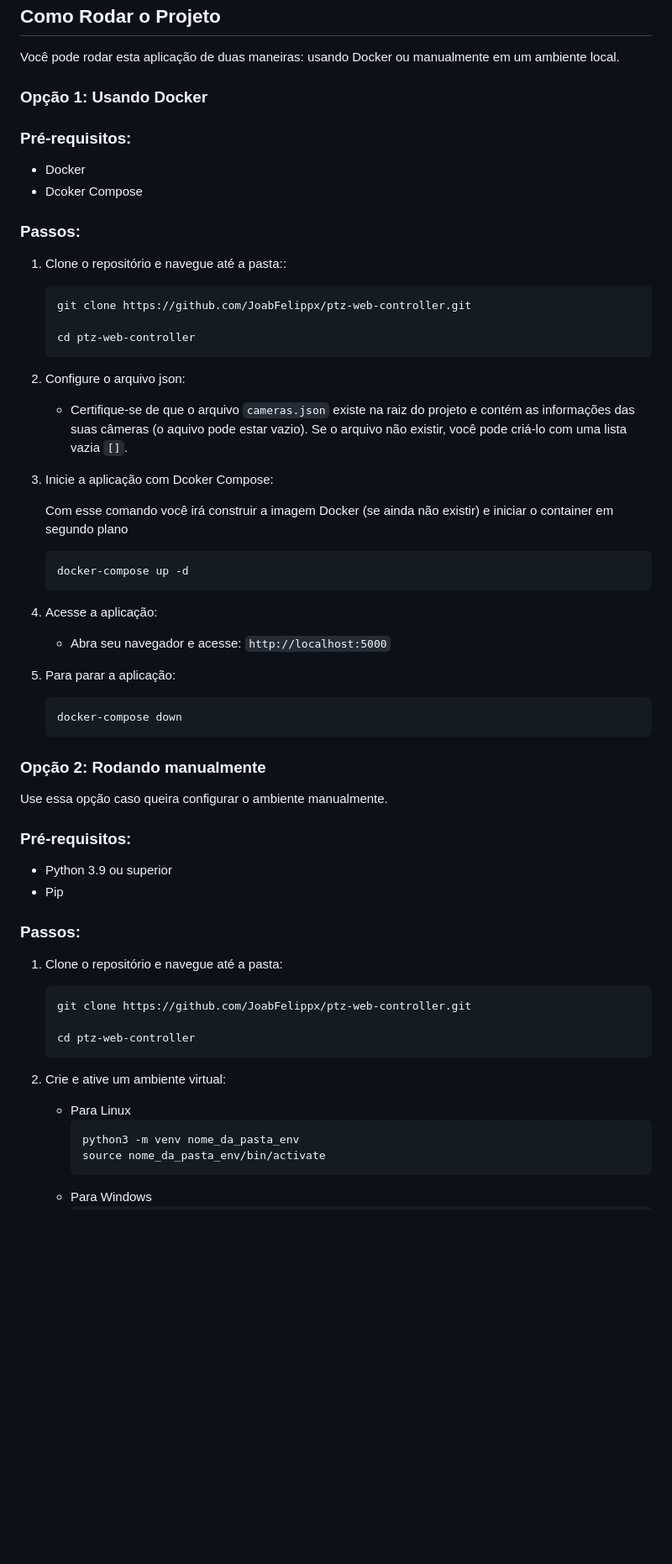
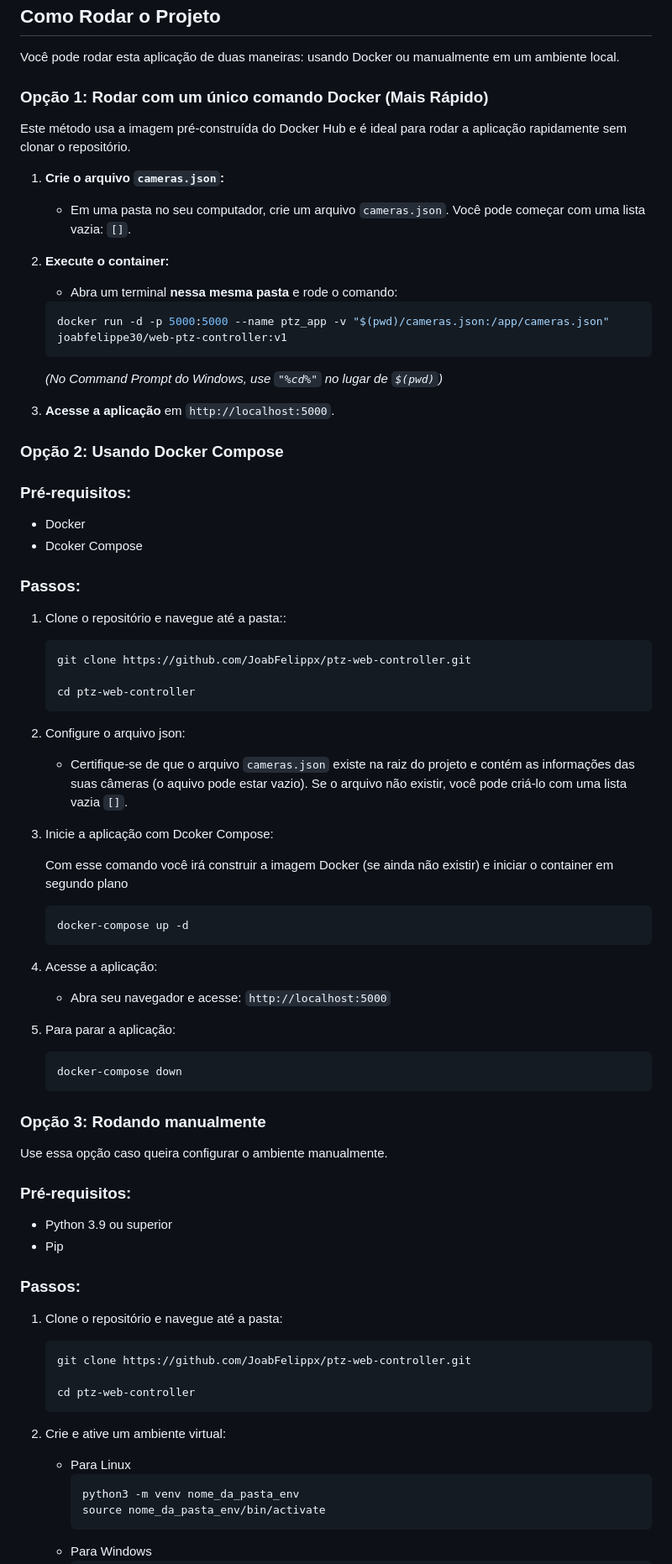
Before and after one commit to JoabFelippx/ptz-web-controller, a Markdown page: README.md, the part around one of its changes. Shown at 84% size. Rendered like a GitHub page; blank space fills up the shorter version.

Commit message:
Melhora as instruções de execução no README

````diff
--- a/README.md
+++ b/README.md
@@ -33,7 +33,24 @@ Uma aplicação web simples construída com Python e Flask para controlar as mú
 
 Você pode rodar esta aplicação de duas maneiras: usando Docker ou manualmente em um ambiente local.
 
-### Opção 1: Usando Docker
+### Opção 1: Rodar com um único comando Docker (Mais Rápido)
+
+Este método usa a imagem pré-construída do Docker Hub e é ideal para rodar a aplicação rapidamente sem clonar o repositório.
+
+1.  **Crie o arquivo `cameras.json`:**
+    - Em uma pasta no seu computador, crie um arquivo `cameras.json`. Você pode começar com uma lista vazia: `[]`.
+
+2.  **Execute o container:**
+    - Abra um terminal **nessa mesma pasta** e rode o comando:
+    ```bash
+    docker run -d -p 5000:5000 --name ptz_app -v "$(pwd)/cameras.json:/app/cameras.json" joabfelippe30/web-ptz-controller:v1
+    ```
+    *(No Command Prompt do Windows, use `"%cd%"` no lugar de `$(pwd)`)*
+
+3.  **Acesse a aplicação** em `http://localhost:5000`.
+
+
+### Opção 2: Usando Docker Compose
 
 ### Pré-requisitos:
 - Docker
@@ -42,31 +59,31 @@ Você pode rodar esta aplicação de duas maneiras: usando Docker ou manualmente
 ### Passos:
 
 1. Clone o repositório e navegue até a pasta::
-    ```
+    ```bash
     git clone https://github.com/JoabFelippx/ptz-web-controller.git
 
     cd ptz-web-controller
     ```
 2. Configure o arquivo json:
 
-    -   Certifique-se de que o arquivo ```cameras.json``` existe na raiz do projeto e contém as informações das suas câmeras (o aquivo pode estar vazio).  Se o arquivo não existir, você pode criá-lo com uma lista vazia ```[]```.
+    -   Certifique-se de que o arquivo `cameras.json` existe na raiz do projeto e contém as informações das suas câmeras (o aquivo pode estar vazio).  Se o arquivo não existir, você pode criá-lo com uma lista vazia `[]`.
 3. Inicie a aplicação com Dcoker Compose:
 
     Com esse comando você irá construir a imagem Docker (se ainda não existir) e iniciar o container em segundo plano
 
-    ```
+    ```bash
     docker-compose up -d
     ```
 
 4. Acesse a aplicação:
 
-    - Abra seu navegador e acesse: ```http://localhost:5000```
+    - Abra seu navegador e acesse: `http://localhost:5000`
 
 5. Para parar a aplicação:
-    ```
+    ```bash
     docker-compose down
     ```
-### Opção 2: Rodando manualmente
+### Opção 3: Rodando manualmente
 Use essa opção caso queira configurar o ambiente manualmente.
 ### Pré-requisitos:
 - Python 3.9 ou superior
@@ -74,7 +91,7 @@ Use essa opção caso queira configurar o ambiente manualmente.
 
 ### Passos:
 1. Clone o repositório e navegue até a pasta:
-    ```
+    ```bash
     git clone https://github.com/JoabFelippx/ptz-web-controller.git
 
     cd ptz-web-controller
@@ -82,7 +99,7 @@ Use essa opção caso queira configurar o ambiente manualmente.
 2. Crie e ative um ambiente virtual:
 
     - Para Linux
-        ```
+        ```bash
         python3 -m venv nome_da_pasta_env
         source nome_da_pasta_env/bin/activate
         ```
````
Also changed, not shown: other parts of README.md (+5 -5 lines).
